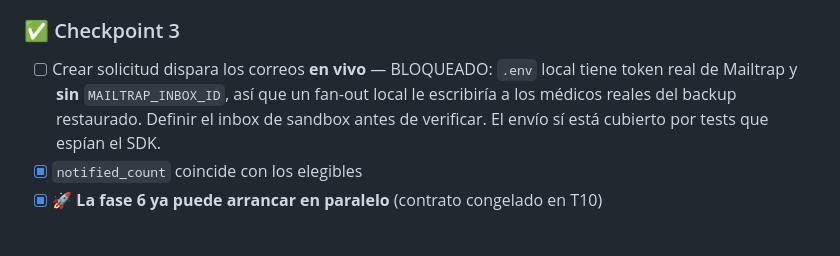
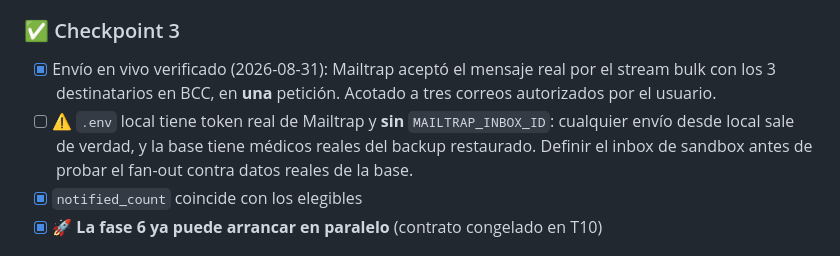
Before and after one commit to Medicos-por-Venezuela/api-medicos-por-venezuela, a Markdown page: tasks/interconsulta-asincrona/todo.md, the part around the change. Rendered like a GitHub page.

Commit message:
docs(interconsulta): registra la verificación en vivo del fan-out
Mailtrap aceptó el mensaje real por el stream bulk con los destinatarios en
BCC, en una sola petición. Acotado a tres correos autorizados.

Queda anotado que `.env` local tiene token real y sin MAILTRAP_INBOX_ID: un
fan-out contra los datos de la base (backup de producción restaurado) le
escribiría a médicos reales.

```diff
--- a/tasks/interconsulta-asincrona/todo.md
+++ b/tasks/interconsulta-asincrona/todo.md
@@ -46,10 +46,13 @@
 
 ### ✅ Checkpoint 3
 
-- [ ] Crear solicitud dispara los correos **en vivo** — BLOQUEADO: `.env` local tiene
-      token real de Mailtrap y **sin** `MAILTRAP_INBOX_ID`, así que un fan-out local le
-      escribiría a los médicos reales del backup restaurado. Definir el inbox de sandbox
-      antes de verificar. El envío sí está cubierto por tests que espían el SDK.
+- [x] Envío en vivo verificado (2026-08-31): Mailtrap aceptó el mensaje real por el
+      stream bulk con los 3 destinatarios en BCC, en **una** petición. Acotado a tres
+      correos autorizados por el usuario.
+- [ ] ⚠️ `.env` local tiene token real de Mailtrap y **sin** `MAILTRAP_INBOX_ID`: cualquier
+      envío desde local sale de verdad, y la base tiene médicos reales del backup
+      restaurado. Definir el inbox de sandbox antes de probar el fan-out contra datos
+      reales de la base.
 - [x] `notified_count` coincide con los elegibles
 - [x] 🚀 **La fase 6 ya puede arrancar en paralelo** (contrato congelado en T10)
 
```
